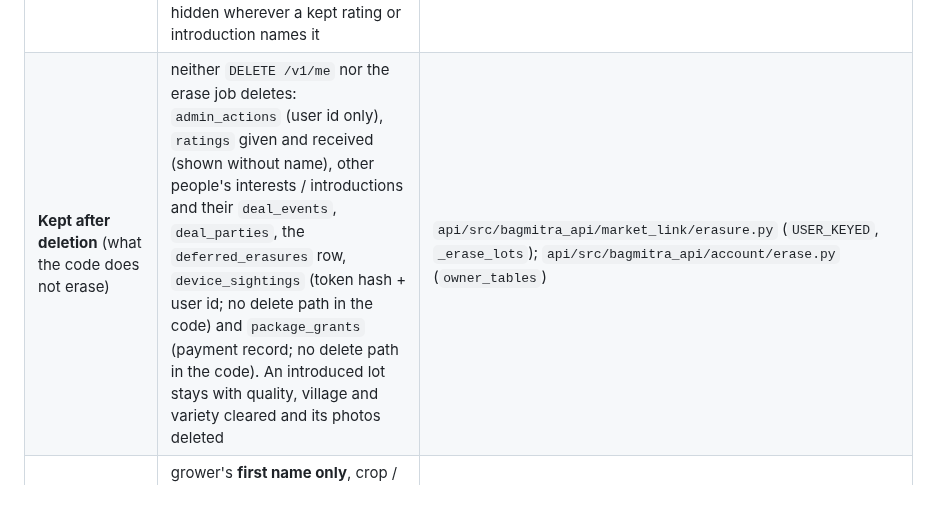
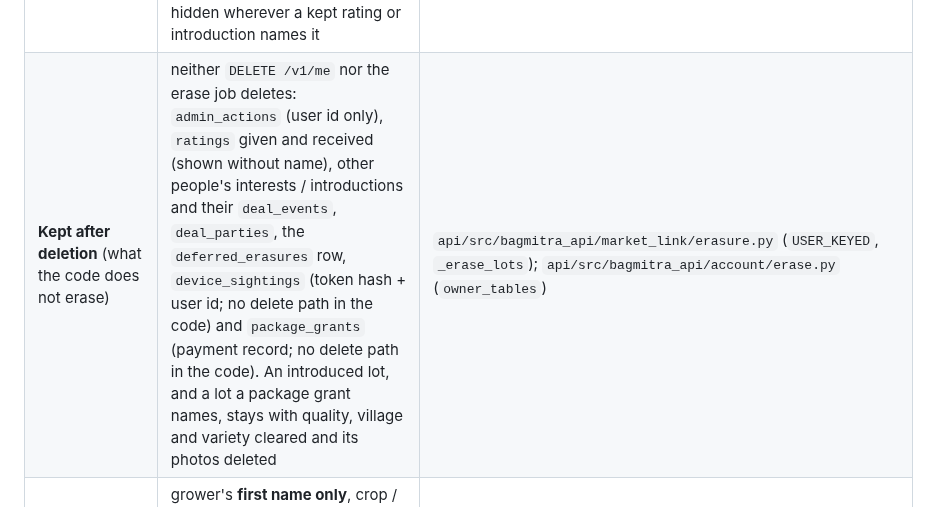
Before and after one commit to abhishekwasu-hue/BaghMitra, a Markdown page: docs/legal/DATA_INVENTORY.md, the part around the change. GitHub-like rendering.

Commit message:
Docs: Q116 retention of device sightings and package grants; paid lot kept
Co-Authored-By: Claude Opus 5.5 <noreply@anthropic.com>
Claude-Session: https://claude.ai/code/session_01B7kBigbAi2vsgA73tKSpeT

```diff
--- a/docs/legal/DATA_INVENTORY.md
+++ b/docs/legal/DATA_INVENTORY.md
@@ -76,7 +76,7 @@ after deletion" rows.
 | Admin action log (L6) | every verify / warn / hide / suspend / restore with reason code, actor and time; Postgres refuses edits of the action and any delete (only the one appeal moves: reason code, photos, acknowledged / decided times); kept after an account deletion (user id only) | `api/alembic/versions/0033_market_link_safety.py`; `api/src/bagmitra_api/routers/admin_market_link_safety.py` |
 | **Account deletion, market link (Q68)** | at `DELETE /v1/me` the user's market-link data is hidden at once (`deferred_erasures`, published lots withdrawn); after `MARKET_LINK_ERASE_AFTER_DAYS` (default 180) a nightly job erases profiles, verification records and documents, registration fixes, representative uploads, terms acceptances, blocks, reports, lot photos and lots without an introduction; a lot with an introduction stays without its photos and text; ratings given stay, shown without name | `api/src/bagmitra_api/market_link/erasure.py`; `api/src/bagmitra_api/market_link/erase_job.py`; `deploy/deploy.sh` (`CRON_MARKET_LINK_ERASE`) |
 | Deletion tracker | `deferred_erasures` (private, admin / jobs only): user id, requested time, erase-after time, erased time. The row stays after the erasure so the id remains hidden wherever a kept rating or introduction names it | `api/src/bagmitra_api/account/models.py` (`DeferredErasure`); migration 0033 |
-| **Kept after deletion** (what the code does not erase) | neither `DELETE /v1/me` nor the erase job deletes: `admin_actions` (user id only), `ratings` given and received (shown without name), other people's interests / introductions and their `deal_events`, `deal_parties`, the `deferred_erasures` row, `device_sightings` (token hash + user id; no delete path in the code) and `package_grants` (payment record; no delete path in the code). An introduced lot stays with quality, village and variety cleared and its photos deleted | `api/src/bagmitra_api/market_link/erasure.py` (`USER_KEYED`, `_erase_lots`); `api/src/bagmitra_api/account/erase.py` (`owner_tables`) |
+| **Kept after deletion** (what the code does not erase) | neither `DELETE /v1/me` nor the erase job deletes: `admin_actions` (user id only), `ratings` given and received (shown without name), other people's interests / introductions and their `deal_events`, `deal_parties`, the `deferred_erasures` row, `device_sightings` (token hash + user id; no delete path in the code) and `package_grants` (payment record; no delete path in the code). An introduced lot, and a lot a package grant names, stays with quality, village and variety cleared and its photos deleted | `api/src/bagmitra_api/market_link/erasure.py` (`USER_KEYED`, `_erase_lots`); `api/src/bagmitra_api/account/erase.py` (`owner_tables`) |
 | What traders see of a lot (spec v1.5 §4E) | grower's **first name only**, crop / variety, orchard acres, tonnes, quality, photos (EXIF stripped), harvest window, **district**; never surname, phone, village, plot or GPS before the grower accepts that trader's interest | `api/src/bagmitra_api/routers/market_lots.py` (`BuyerLotOut`); `api/tests/test_package.py` |
 | **Season sale package grants** (migration 0035; switch OFF by default) | per payment the grower made OUTSIDE the app (UPI / cash / bank to the company): grower id, lot (or all lots), amount (paise), method, payment reference (UTR, unique), paid date, validity, receipt number, revoke time and reason, the admin who recorded it. Entered by an admin in the admin web only; the app collects nothing and reads only "active until <date>" / "not active" for its own grower. RLS: grower reads own rows, admin full, traders none. Every grant / revoke is logged in `admin_actions` (old / new, who, when; not shown to the grower) | `api/src/bagmitra_api/market_link/package_models.py`; `api/src/bagmitra_api/routers/admin_package.py`; `api/alembic/versions/0035_season_package.py` |
 | Company profile (season package) | the company's legal / trade name, address, GSTIN, PAN, bank account name, IFSC and **last 4 digits only**, UPI ID, merchant QR image, receipt prefix, GST rate; one row, starts empty, admin-only (private RLS), used for receipts and the representatives' printed QR card | `CompanyProfile`, `SeasonPackageSettings` |
```
Also changed, not shown: docs/OPEN_QUESTIONS.md (+1 -0 lines).
